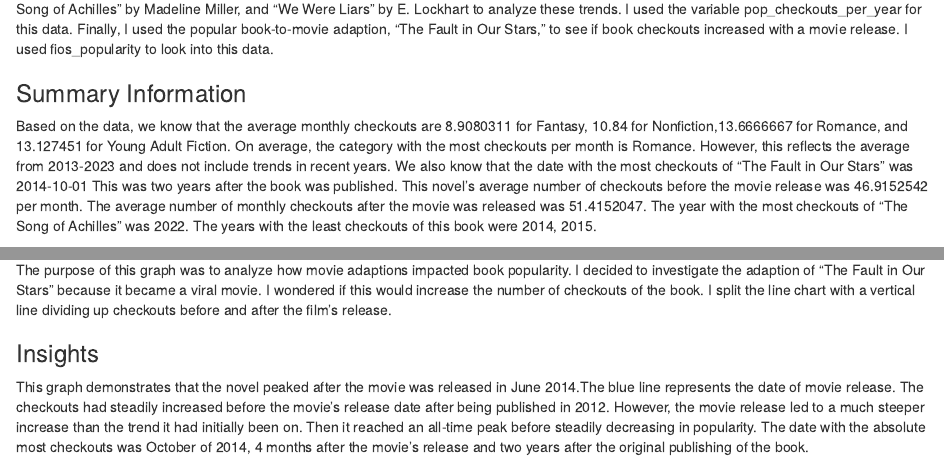
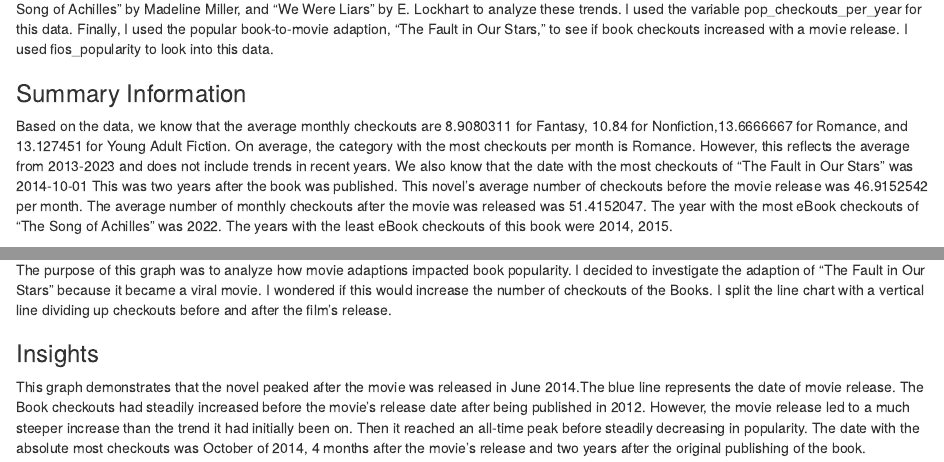
Before and after one commit to info-201a-wi23/a3-spl-checkouts-anjals5, an R Markdown document (index.Rmd): the page in a window 1100 px wide, from 320 px down, and a second part further down, joined at a grey line. The pictures show the output file index.html that the author committed with the source, opened offline.

Commit message:
updated index.rmd and graph title

```diff
--- a/index.Rmd
+++ b/index.Rmd
@@ -78,4 +78,4 @@
 
 ### Insights
 
-This graph demonstrates that the novel peaked after the movie was released in June 2014.The blue line represents the date of movie release. The eBook checkouts had steadily increased before the movie's release date after being published in 2012. However, the movie release led to a much steeper increase than the trend it had initially been on. Then it reached an all-time peak before steadily decreasing in popularity. The date with the absolute most checkouts was October of 2014, 4 months after the movie's release and two years after the original publishing of the book.
+This graph demonstrates that the novel peaked after the movie was released in June 2014.The blue line represents the date of movie release. The Book checkouts had steadily increased before the movie's release date after being published in 2012. However, the movie release led to a much steeper increase than the trend it had initially been on. Then it reached an all-time peak before steadily decreasing in popularity. The date with the absolute most checkouts was October of 2014, 4 months after the movie's release and two years after the original publishing of the book.
```
Also changed, not shown: index.html.
